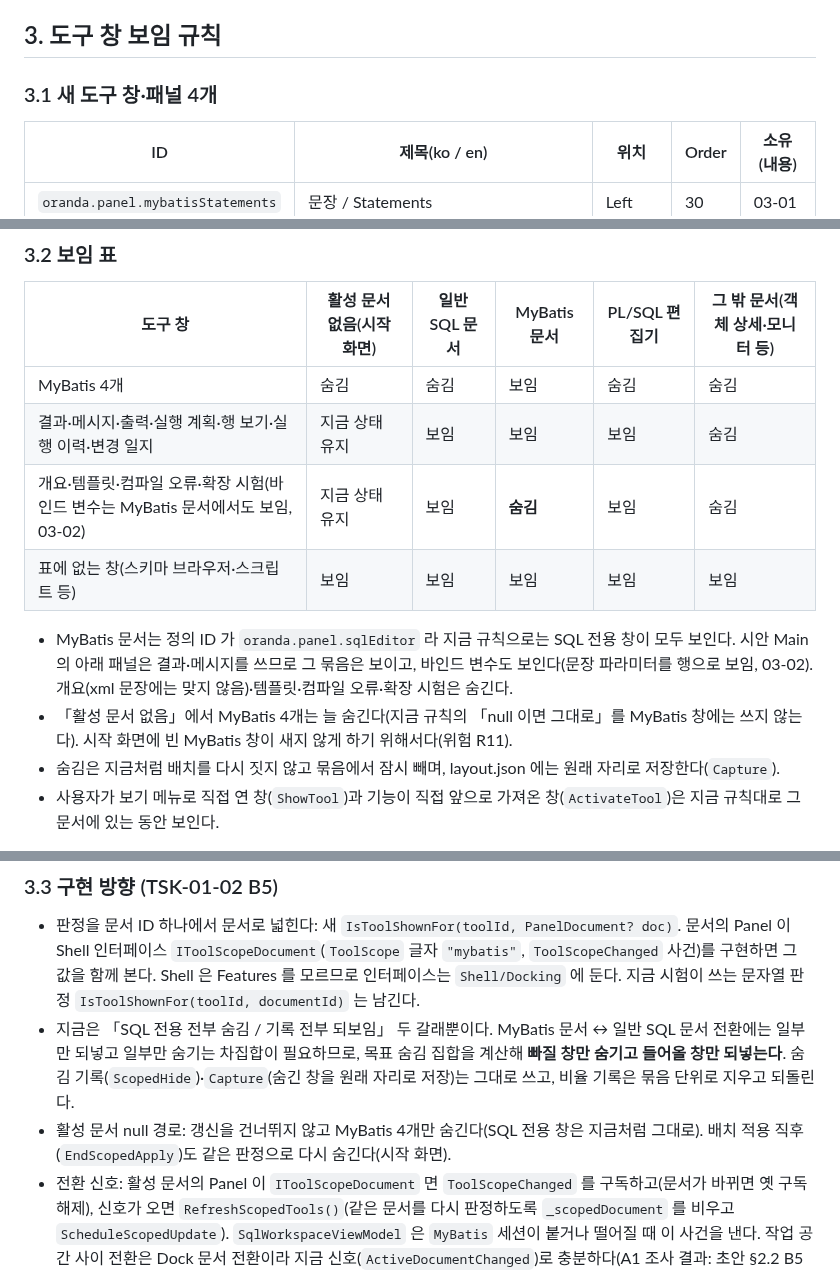
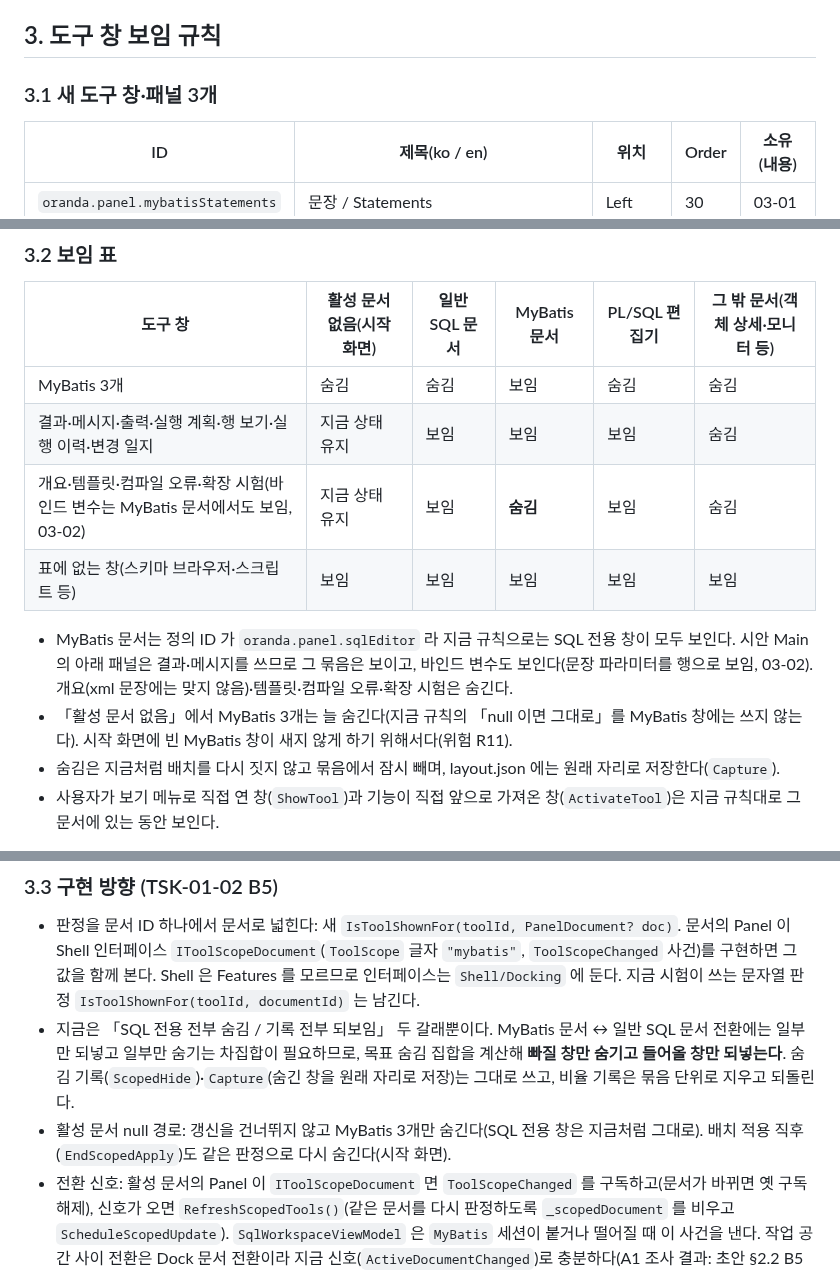
Before and after one commit to jongik-sv/oranda, a Markdown page: docs/oranda1/design.md, 3 parts joined by grey strips. GitHub-like rendering.

```diff
--- a/docs/oranda1/design.md
+++ b/docs/oranda1/design.md
@@ -57,7 +57,7 @@ UI 기준: 아이콘 도구 막대(툴팁 필수), 촘촘한 목록, 우클릭
 
 ## 3. 도구 창 보임 규칙
 
-### 3.1 새 도구 창·패널 4개
+### 3.1 새 도구 창·패널 3개
 
 | ID | 제목(ko / en) | 위치 | Order | 소유(내용) |
 |----|---------------|------|-------|------------|
@@ -73,13 +73,13 @@ UI 기준: 아이콘 도구 막대(툴팁 필수), 촘촘한 목록, 우클릭
 
 | 도구 창 | 활성 문서 없음(시작 화면) | 일반 SQL 문서 | MyBatis 문서 | PL/SQL 편집기 | 그 밖 문서(객체 상세·모니터 등) |
 |---------|---------------------------|---------------|--------------|---------------|-------------------------------|
-| MyBatis 4개 | 숨김 | 숨김 | 보임 | 숨김 | 숨김 |
+| MyBatis 3개 | 숨김 | 숨김 | 보임 | 숨김 | 숨김 |
 | 결과·메시지·출력·실행 계획·행 보기·실행 이력·변경 일지 | 지금 상태 유지 | 보임 | 보임 | 보임 | 숨김 |
 | 개요·템플릿·컴파일 오류·확장 시험(바인드 변수는 MyBatis 문서에서도 보임, 03-02) | 지금 상태 유지 | 보임 | **숨김** | 보임 | 숨김 |
 | 표에 없는 창(스키마 브라우저·스크립트 등) | 보임 | 보임 | 보임 | 보임 | 보임 |
 
 - MyBatis 문서는 정의 ID 가 `oranda.panel.sqlEditor` 라 지금 규칙으로는 SQL 전용 창이 모두 보인다. 시안 Main 의 아래 패널은 결과·메시지를 쓰므로 그 묶음은 보이고, 바인드 변수도 보인다(문장 파라미터를 행으로 보임, 03-02). 개요(xml 문장에는 맞지 않음)·템플릿·컴파일 오류·확장 시험은 숨긴다.
-- 「활성 문서 없음」에서 MyBatis 4개는 늘 숨긴다(지금 규칙의 「null 이면 그대로」를 MyBatis 창에는 쓰지 않는다). 시작 화면에 빈 MyBatis 창이 새지 않게 하기 위해서다(위험 R11).
+- 「활성 문서 없음」에서 MyBatis 3개는 늘 숨긴다(지금 규칙의 「null 이면 그대로」를 MyBatis 창에는 쓰지 않는다). 시작 화면에 빈 MyBatis 창이 새지 않게 하기 위해서다(위험 R11).
 - 숨김은 지금처럼 배치를 다시 짓지 않고 묶음에서 잠시 빼며, layout.json 에는 원래 자리로 저장한다(`Capture`).
 - 사용자가 보기 메뉴로 직접 연 창(`ShowTool`)과 기능이 직접 앞으로 가져온 창(`ActivateTool`)은 지금 규칙대로 그 문서에 있는 동안 보인다.
 
@@ -87,7 +87,7 @@ UI 기준: 아이콘 도구 막대(툴팁 필수), 촘촘한 목록, 우클릭
 
 - 판정을 문서 ID 하나에서 문서로 넓힌다: 새 `IsToolShownFor(toolId, PanelDocument? doc)`. 문서의 Panel 이 Shell 인터페이스 `IToolScopeDocument`(`ToolScope` 글자 `"mybatis"`, `ToolScopeChanged` 사건)를 구현하면 그 값을 함께 본다. Shell 은 Features 를 모르므로 인터페이스는 `Shell/Docking` 에 둔다. 지금 시험이 쓰는 문자열 판정 `IsToolShownFor(toolId, documentId)` 는 남긴다.
 - 지금은 「SQL 전용 전부 숨김 / 기록 전부 되보임」 두 갈래뿐이다. MyBatis 문서 ↔ 일반 SQL 문서 전환에는 일부만 되넣고 일부만 숨기는 차집합이 필요하므로, 목표 숨김 집합을 계산해 **빠질 창만 숨기고 들어올 창만 되넣는다**. 숨김 기록(`ScopedHide`)·`Capture`(숨긴 창을 원래 자리로 저장)는 그대로 쓰고, 비율 기록은 묶음 단위로 지우고 되돌린다.
-- 활성 문서 null 경로: 갱신을 건너뛰지 않고 MyBatis 4개만 숨긴다(SQL 전용 창은 지금처럼 그대로). 배치 적용 직후(`EndScopedApply`)도 같은 판정으로 다시 숨긴다(시작 화면).
+- 활성 문서 null 경로: 갱신을 건너뛰지 않고 MyBatis 3개만 숨긴다(SQL 전용 창은 지금처럼 그대로). 배치 적용 직후(`EndScopedApply`)도 같은 판정으로 다시 숨긴다(시작 화면).
 - 전환 신호: 활성 문서의 Panel 이 `IToolScopeDocument` 면 `ToolScopeChanged` 를 구독하고(문서가 바뀌면 옛 구독 해제), 신호가 오면 `RefreshScopedTools()`(같은 문서를 다시 판정하도록 `_scopedDocument` 를 비우고 `ScheduleScopedUpdate`). `SqlWorkspaceViewModel` 은 `MyBatis` 세션이 붙거나 떨어질 때 이 사건을 낸다. 작업 공간 사이 전환은 Dock 문서 전환이라 지금 신호(`ActiveDocumentChanged`)로 충분하다(A1 조사 결과: 초안 §2.2 B5 의 「전환 신호 없음」은 같은 문서 안 종류 변화에만 해당).
 
 ### 3.4 배치(layout.json)
```
Also changed, not shown: other parts of docs/oranda1/design.md (+3 -3 lines), docs/oranda1/wbs.md (+3 -3 lines).
